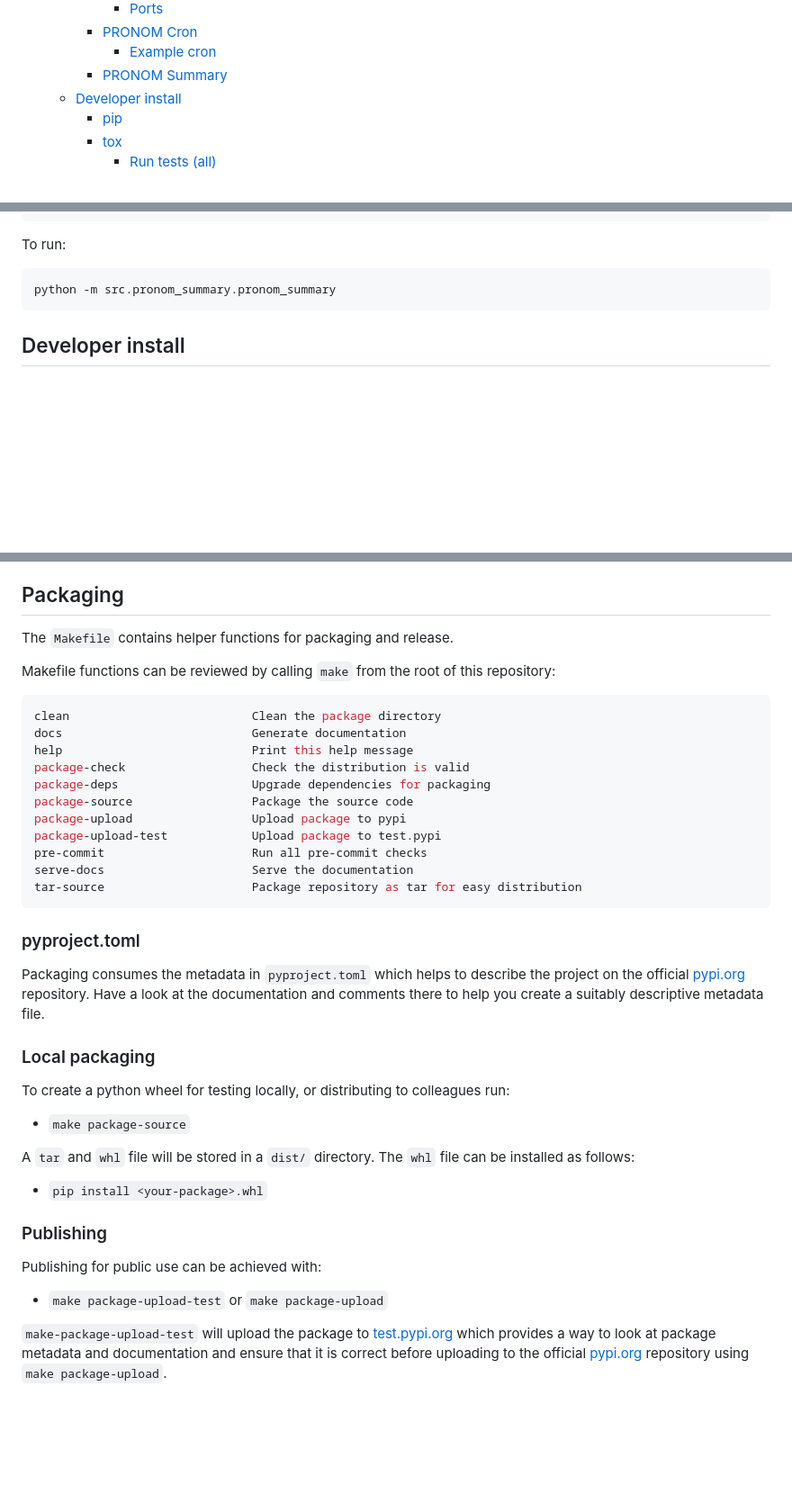
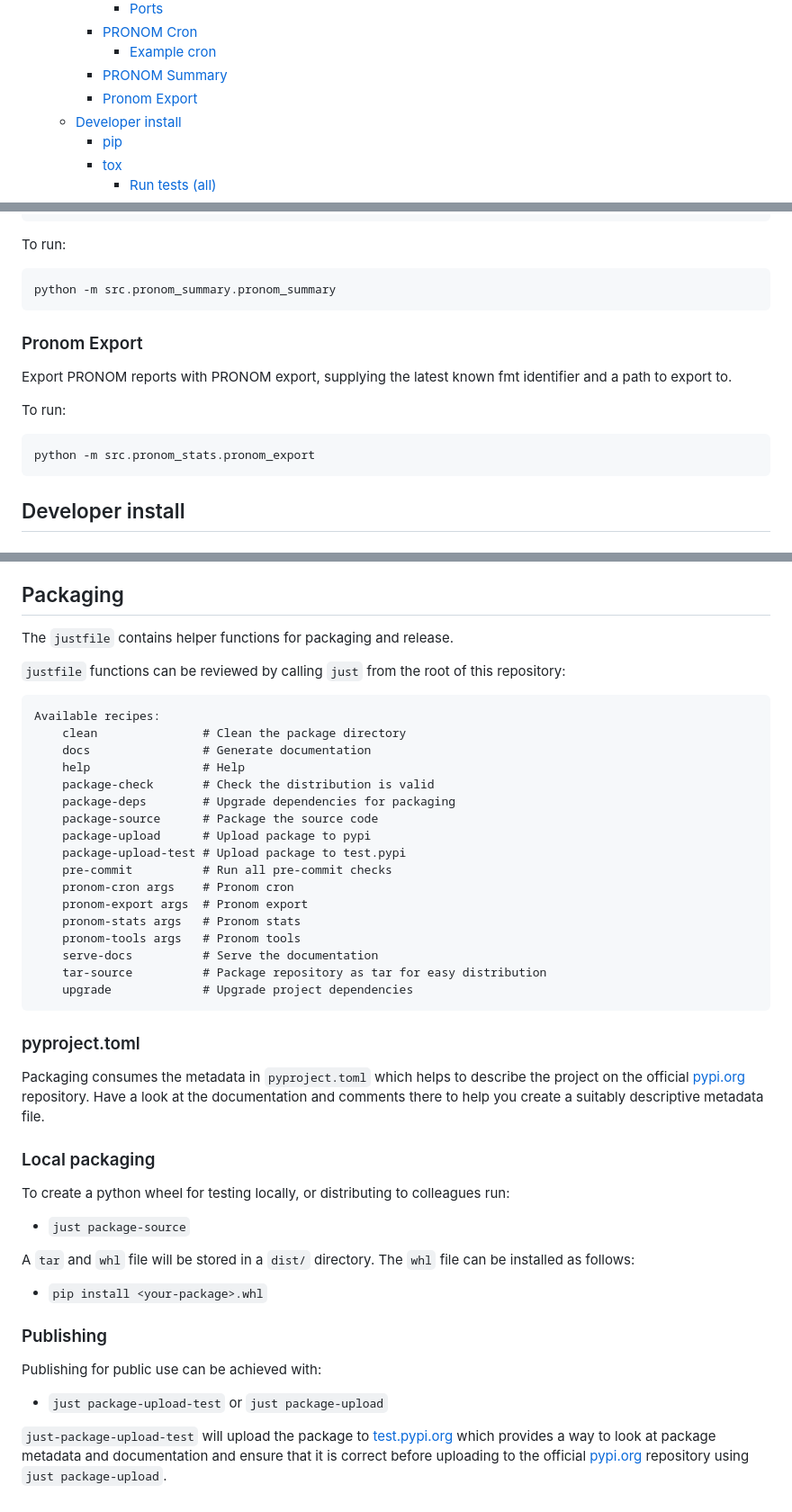
Before and after one commit to ffdev-info/pronom-release-tools, a Markdown page: README.md, 3 parts joined by grey strips. Shown: that part at 90% size. GitHub-like rendering; blank space fills up the shorter version.

````diff
--- a/README.md
+++ b/README.md
@@ -15,6 +15,7 @@ Tools for working with PRONOM releases.
     + [PRONOM Cron](#pronom-cron)
       - [Example cron](#example-cron)
     + [PRONOM Summary](#pronom-summary)
+    + [Pronom Export](#pronom-export)
   * [Developer install](#developer-install)
     + [pip](#pip)
     + [tox](#tox)
@@ -182,6 +184,17 @@ To run:
 python -m src.pronom_summary.pronom_summary
 ```
 
+### Pronom Export
+
+Export PRONOM reports with PRONOM export, supplying the latest known fmt
+identifier and a path to export to.
+
+To run:
+
+```sh
+python -m src.pronom_stats.pronom_export
+```
+
 ## Developer install
 
 ### pip
@@ -233,23 +246,29 @@ found [here][pre-commit-1].
 
 ## Packaging
 
-The `Makefile` contains helper functions for packaging and release.
+The `justfile` contains helper functions for packaging and release.
 
-Makefile functions can be reviewed by calling `make`  from the root of this
+`justfile` functions can be reviewed by calling `just`  from the root of this
 repository:
 
-```make
-clean                          Clean the package directory
-docs                           Generate documentation
-help                           Print this help message
-package-check                  Check the distribution is valid
-package-deps                   Upgrade dependencies for packaging
-package-source                 Package the source code
-package-upload                 Upload package to pypi
-package-upload-test            Upload package to test.pypi
-pre-commit                     Run all pre-commit checks
-serve-docs                     Serve the documentation
-tar-source                     Package repository as tar for easy distribution
+```just
+Available recipes:
+    clean               # Clean the package directory
+    docs                # Generate documentation
+    help                # Help
+    package-check       # Check the distribution is valid
+    package-deps        # Upgrade dependencies for packaging
+    package-source      # Package the source code
+    package-upload      # Upload package to pypi
+    package-upload-test # Upload package to test.pypi
+    pre-commit          # Run all pre-commit checks
+    pronom-cron args    # Pronom cron
+    pronom-export args  # Pronom export
+    pronom-stats args   # Pronom stats
+    pronom-tools args   # Pronom tools
+    serve-docs          # Serve the documentation
+    tar-source          # Package repository as tar for easy distribution
+    upgrade             # Upgrade project dependencies
 ```
 
 ### pyproject.toml
@@ -264,7 +283,7 @@ metadata file.
 To create a python wheel for testing locally, or distributing to colleagues
 run:
 
-* `make package-source`
+* `just package-source`
 
 A `tar` and `whl` file will be stored in a `dist/` directory. The `whl` file
 can be installed as follows:
@@ -275,12 +294,12 @@ can be installed as follows:
 
 Publishing for public use can be achieved with:
 
-* `make package-upload-test` or `make package-upload`
+* `just package-upload-test` or `just package-upload`
 
-`make-package-upload-test` will upload the package to [test.pypi.org][pypi-1]
+`just-package-upload-test` will upload the package to [test.pypi.org][pypi-1]
 which provides a way to look at package metadata and documentation and ensure
 that it is correct before uploading to the official [pypi.org][pypi-2]
-repository using `make package-upload`.
+repository using `just package-upload`.
 
 [pypi-1]: https://test.pypi.org
 [pypi-2]: https://pypi.org
````
Also changed, not shown: other parts of README.md (+1 -0 lines).
